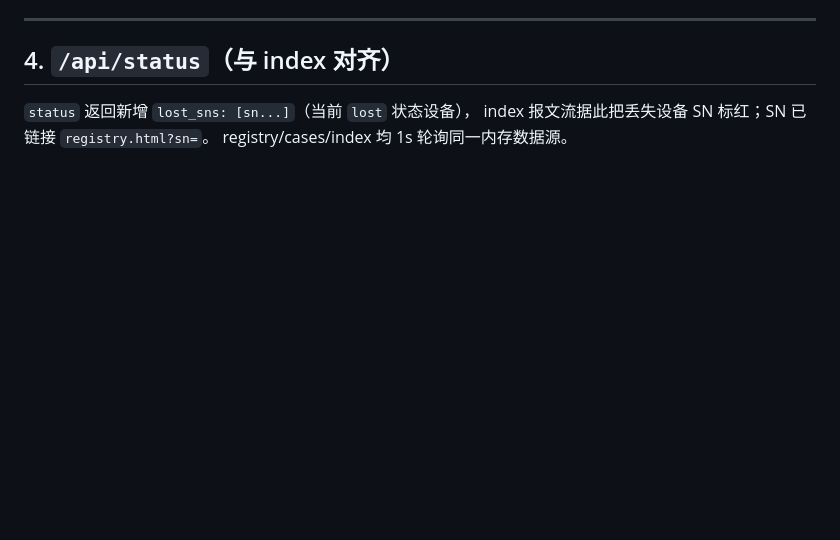
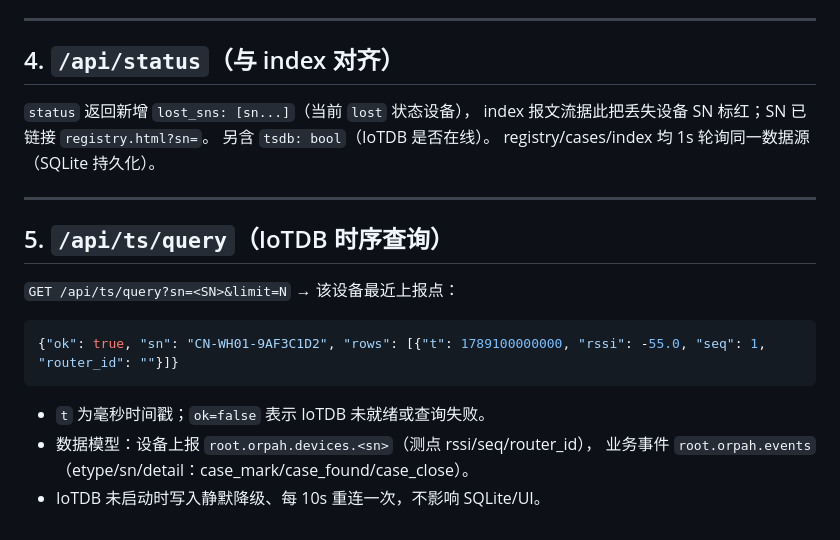
Before and after one commit to Orpah/orpah-over-halow, a Markdown page: API.md, the part around the change. Drawn GitHub-style; blank space fills up the shorter version.

Commit message:
API.md 补 IoTDB 时序查询端点与数据模型

````diff
--- a/API.md
+++ b/API.md
@@ -86,4 +86,20 @@ police_case_no, police_station, belongings, vehicle, outcome, closed_at`
 
 `status` 返回新增 `lost_sns: [sn...]`（当前 `lost` 状态设备），
 index 报文流据此把丢失设备 SN 标红；SN 已链接 `registry.html?sn=`。
-registry/cases/index 均 1s 轮询同一内存数据源。
+另含 `tsdb: bool`（IoTDB 是否在线）。
+registry/cases/index 均 1s 轮询同一数据源（SQLite 持久化）。
+
+---
+
+## 5. `/api/ts/query`（IoTDB 时序查询）
+
+`GET /api/ts/query?sn=<SN>&limit=N` → 该设备最近上报点：
+
+```json
+{"ok": true, "sn": "CN-WH01-9AF3C1D2", "rows": [{"t": 1789100000000, "rssi": -55.0, "seq": 1, "router_id": ""}]}
+```
+
+- `t` 为毫秒时间戳；`ok=false` 表示 IoTDB 未就绪或查询失败。
+- 数据模型：设备上报 `root.orpah.devices.<sn>`（测点 rssi/seq/router_id），
+  业务事件 `root.orpah.events`（etype/sn/detail：case_mark/case_found/case_close）。
+- IoTDB 未启动时写入静默降级、每 10s 重连一次，不影响 SQLite/UI。
````
